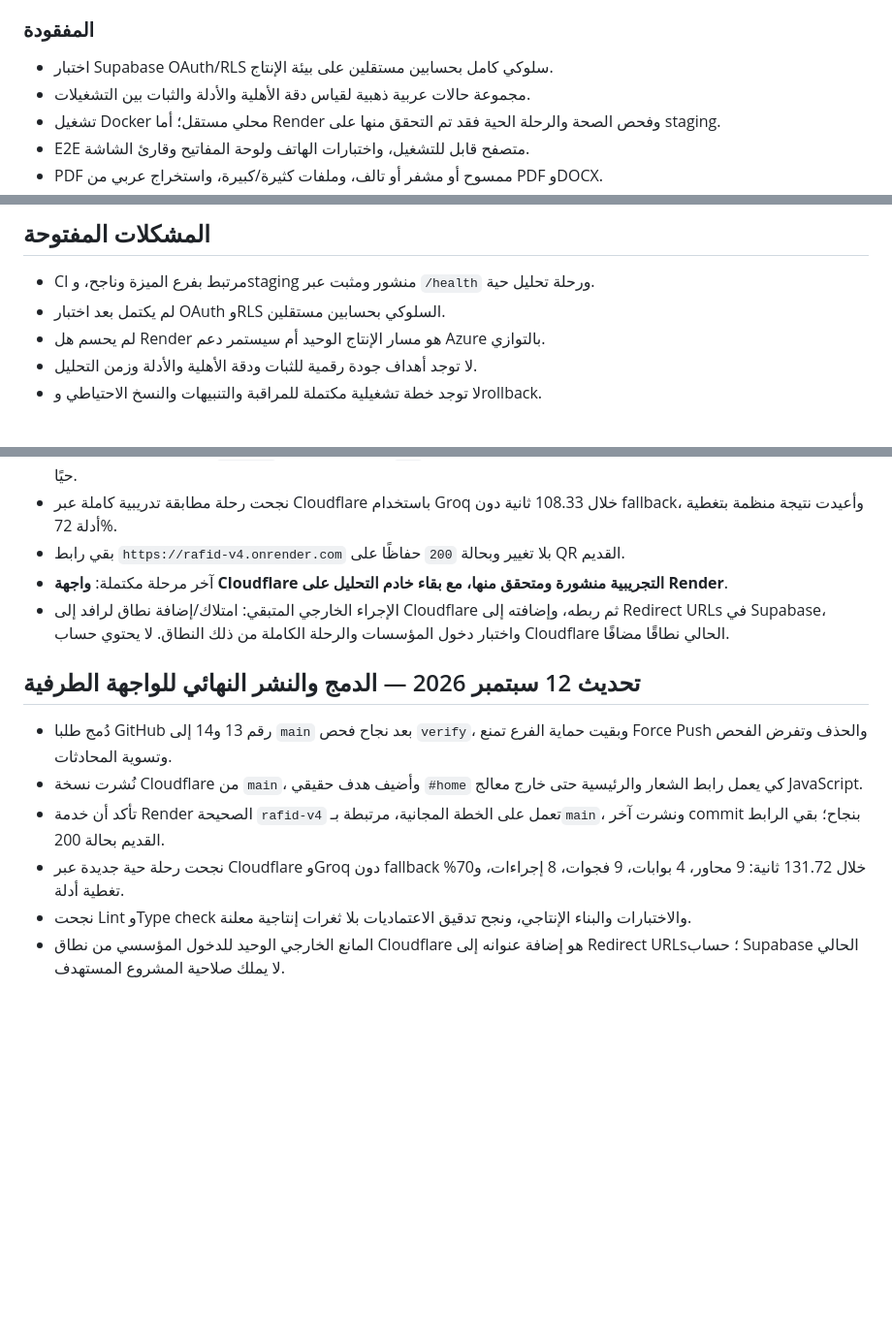
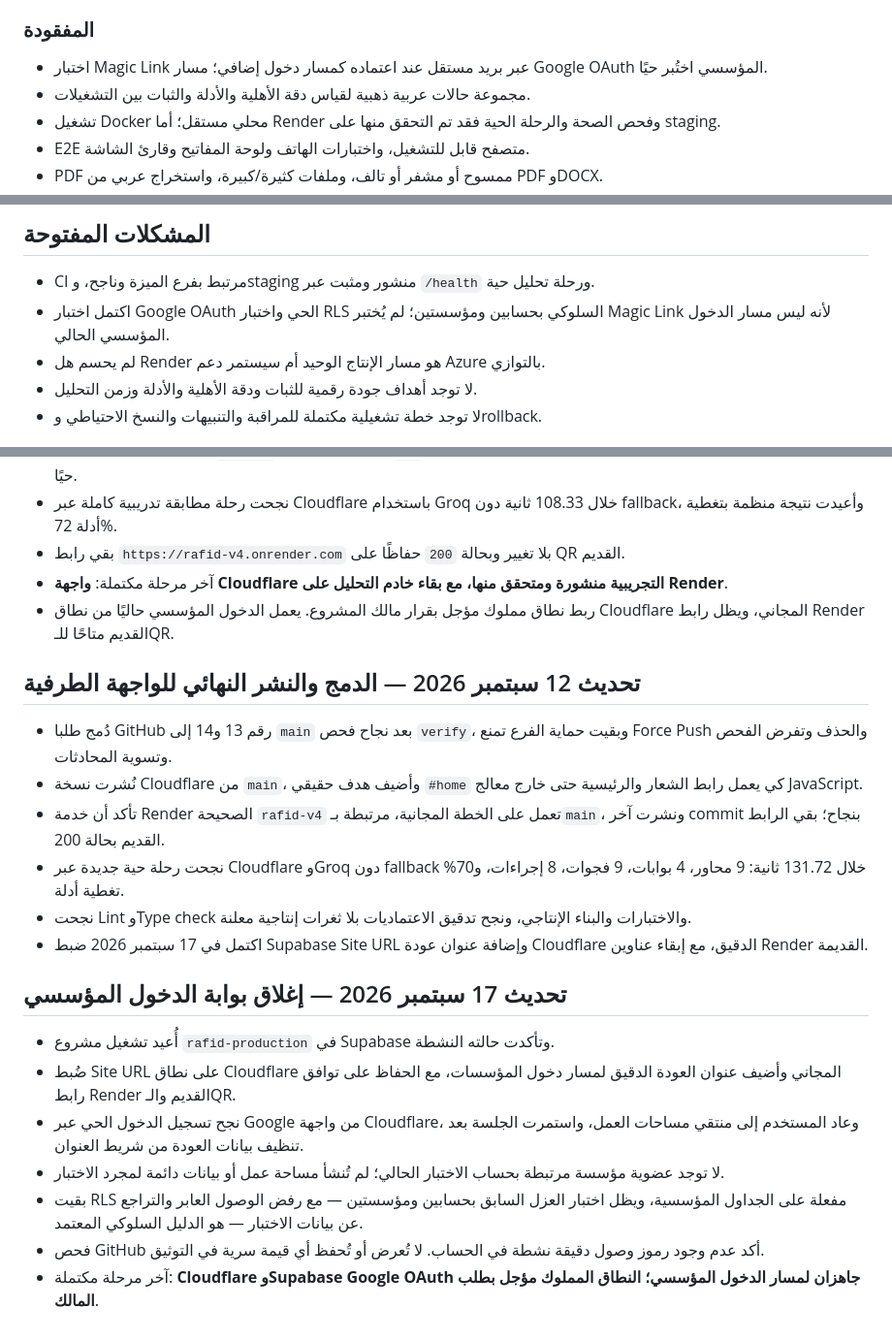
Before and after one commit to mohammed-taha1/rafid-v4, a Markdown page: docs/CODEX_PROGRESS.md, 3 parts joined by grey strips. Shown at 97% size. GitHub-like rendering; blank space fills up the shorter version.

Commit message:
docs: record live institutional oauth readiness

```diff
--- a/docs/CODEX_PROGRESS.md
+++ b/docs/CODEX_PROGRESS.md
@@ -151,7 +151,7 @@
 
 ### المفقودة
 
-- اختبار Supabase OAuth/RLS سلوكي كامل بحسابين مستقلين على بيئة الإنتاج.
+- اختبار Magic Link عبر بريد مستقل عند اعتماده كمسار دخول إضافي؛ مسار Google OAuth المؤسسي اختُبر حيًا.
 - مجموعة حالات عربية ذهبية لقياس دقة الأهلية والأدلة والثبات بين التشغيلات.
 - تشغيل Docker محلي مستقل؛ أما Render وفحص الصحة والرحلة الحية فقد تم التحقق منها على staging.
 - E2E متصفح قابل للتشغيل، واختبارات الهاتف ولوحة المفاتيح وقارئ الشاشة.
@@ -220,7 +220,7 @@
 ## المشكلات المفتوحة
 
 - CI مرتبط بفرع الميزة وناجح، وstaging منشور ومثبت عبر `/health` ورحلة تحليل حية.
-- لم يكتمل بعد اختبار OAuth وRLS السلوكي بحسابين مستقلين.
+- اكتمل اختبار Google OAuth الحي واختبار RLS السلوكي بحسابين ومؤسستين؛ لم يُختبر Magic Link لأنه ليس مسار الدخول المؤسسي الحالي.
 - لم يحسم هل Render هو مسار الإنتاج الوحيد أم سيستمر دعم Azure بالتوازي.
 - لا توجد أهداف جودة رقمية للثبات ودقة الأهلية والأدلة وزمن التحليل.
 - لا توجد خطة تشغيلية مكتملة للمراقبة والتنبيهات والنسخ الاحتياطي وrollback.
@@ -446,7 +446,7 @@
 - نجحت رحلة مطابقة تدريبية كاملة عبر Cloudflare باستخدام Groq خلال 108.33 ثانية دون fallback، وأعيدت نتيجة منظمة بتغطية أدلة 72%.
 - بقي رابط `https://rafid-v4.onrender.com` بلا تغيير وبحالة `200` حفاظًا على QR القديم.
 - آخر مرحلة مكتملة: **واجهة Cloudflare التجريبية منشورة ومتحقق منها، مع بقاء خادم التحليل على Render**.
-- الإجراء الخارجي المتبقي: امتلاك/إضافة نطاق لرافد إلى Cloudflare ثم ربطه، وإضافته إلى Redirect URLs في Supabase، واختبار دخول المؤسسات والرحلة الكاملة من ذلك النطاق. لا يحتوي حساب Cloudflare الحالي نطاقًا مضافًا.
+- ربط نطاق مملوك مؤجل بقرار مالك المشروع. يعمل الدخول المؤسسي حاليًا من نطاق Cloudflare المجاني، ويظل رابط Render القديم متاحًا للـQR.
 
 ## تحديث 12 سبتمبر 2026 — الدمج والنشر النهائي للواجهة الطرفية
 
@@ -455,4 +455,14 @@
 - تأكد أن خدمة Render الصحيحة `rafid-v4` تعمل على الخطة المجانية، مرتبطة بـ`main`، ونشرت آخر commit بنجاح؛ بقي الرابط القديم بحالة 200.
 - نجحت رحلة حية جديدة عبر Cloudflare وGroq دون fallback خلال 131.72 ثانية: 9 محاور، 4 بوابات، 9 فجوات، 8 إجراءات، و70% تغطية أدلة.
 - نجحت Lint وType check والاختبارات والبناء الإنتاجي، ونجح تدقيق الاعتماديات بلا ثغرات إنتاجية معلنة.
-- المانع الخارجي الوحيد للدخول المؤسسي من نطاق Cloudflare هو إضافة عنوانه إلى Redirect URLs؛ حساب Supabase الحالي لا يملك صلاحية المشروع المستهدف.
+- اكتمل في 17 سبتمبر 2026 ضبط Supabase Site URL وإضافة عنوان عودة Cloudflare الدقيق، مع إبقاء عناوين Render القديمة.
+
+## تحديث 17 سبتمبر 2026 — إغلاق بوابة الدخول المؤسسي
+
+- أُعيد تشغيل مشروع `rafid-production` في Supabase وتأكدت حالته النشطة.
+- ضُبط Site URL على نطاق Cloudflare المجاني وأضيف عنوان العودة الدقيق لمسار دخول المؤسسات، مع الحفاظ على توافق رابط Render القديم والـQR.
+- نجح تسجيل الدخول الحي عبر Google من واجهة Cloudflare، وعاد المستخدم إلى منتقي مساحات العمل، واستمرت الجلسة بعد تنظيف بيانات العودة من شريط العنوان.
+- لا توجد عضوية مؤسسة مرتبطة بحساب الاختبار الحالي؛ لم تُنشأ مساحة عمل أو بيانات دائمة لمجرد الاختبار.
+- بقيت RLS مفعلة على الجداول المؤسسية، ويظل اختبار العزل السابق بحسابين ومؤسستين — مع رفض الوصول العابر والتراجع عن بيانات الاختبار — هو الدليل السلوكي المعتمد.
+- فحص GitHub أكد عدم وجود رموز وصول دقيقة نشطة في الحساب. لا تُعرض أو تُحفظ أي قيمة سرية في التوثيق.
+- آخر مرحلة مكتملة: **Cloudflare وSupabase Google OAuth جاهزان لمسار الدخول المؤسسي؛ النطاق المملوك مؤجل بطلب المالك**.
```
Also changed, not shown: other parts of docs/CODEX_PROGRESS.md (+1 -1 lines), docs/DEPLOYMENT.md (+1 -1 lines), docs/LAUNCH_CHECKLIST.md (+7 -6 lines).
